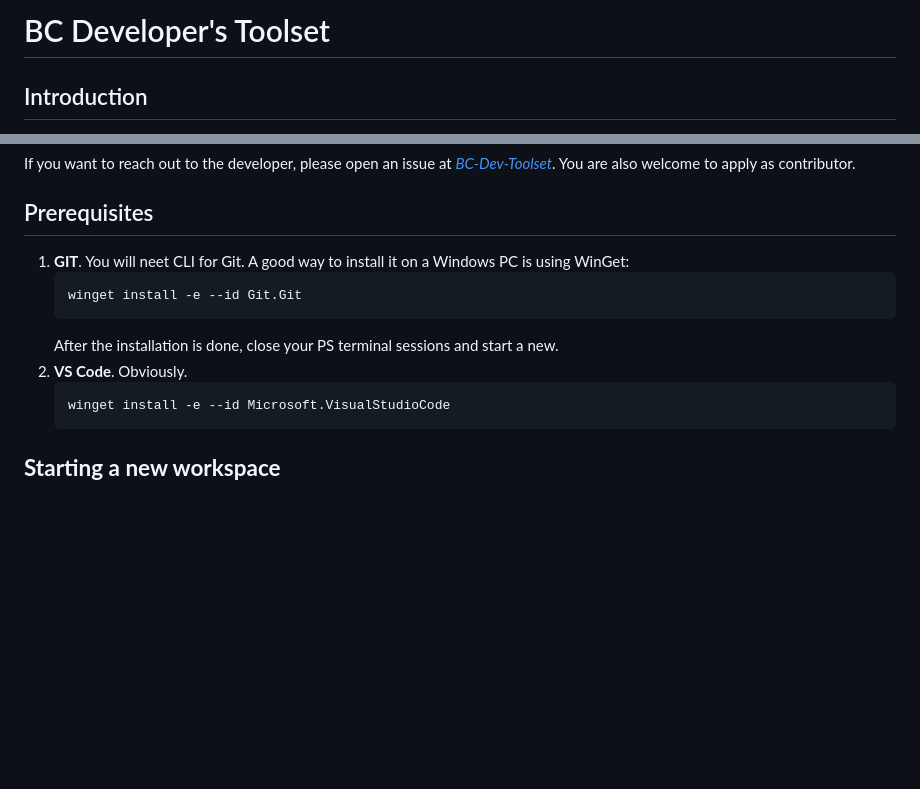
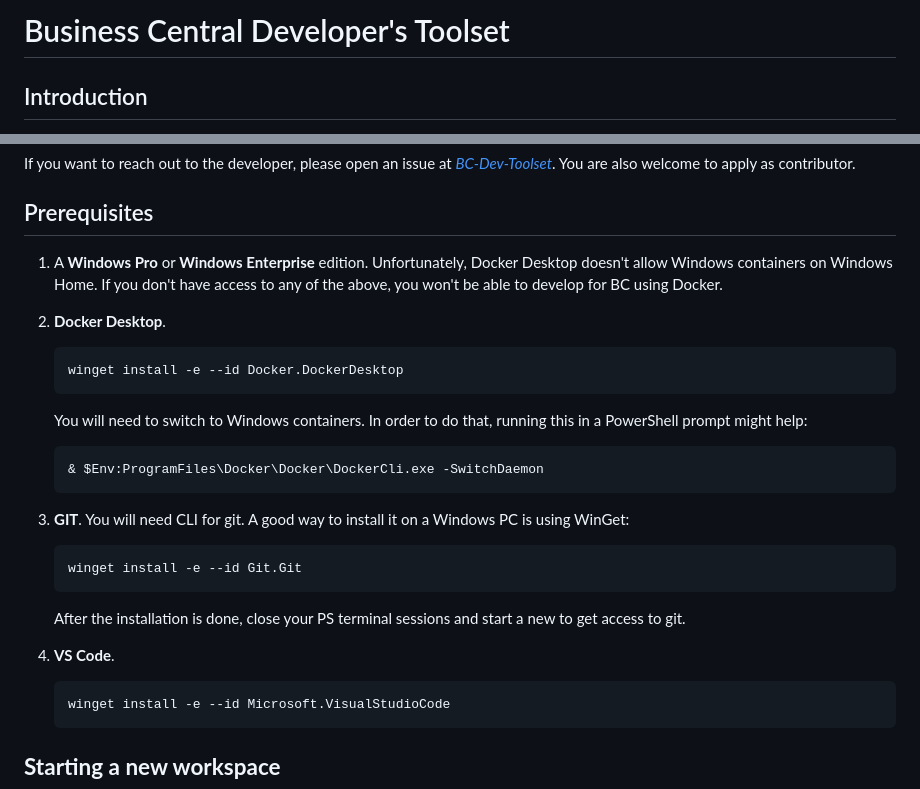
Before and after one commit to dam-pav/BC-Dev-Toolset, a Markdown page: README.md, 2 parts joined by grey strips. Rendered like a GitHub page; blank space fills up the shorter version.

````diff
--- a/README.md
+++ b/README.md
@@ -1,4 +1,4 @@
-# BC Developer's Toolset
+# Business Central Developer's Toolset
 
 ## Introduction
 
@@ -13,13 +13,30 @@ This toolset is a work in continuous progress. Any usage is subject to a MIT lic
 If you want to reach out to the developer, please open an issue at *[BC-Dev-Toolset](https://github.com/dam-pav/BC-Dev-Toolset/issues)*. You are also welcome to apply as contributor.
 
 ## Prerequisites
-1. **GIT**.
-   You will neet CLI for Git. A good way to install it on a Windows PC is using WinGet:
+
+1. A **Windows Pro** or **Windows Enterprise** edition.
+   Unfortunately, Docker Desktop doesn't allow Windows containers on Windows Home. If you don't have access to any of the above, you won't be able to develop for BC using Docker.
+2. **Docker Desktop**.
+
+   ```
+   winget install -e --id Docker.DockerDesktop
+   ```
+
+   You will need to switch to Windows containers. In order to do that, running this in a PowerShell prompt might help:
+
+   ```
+   & $Env:ProgramFiles\Docker\Docker\DockerCli.exe -SwitchDaemon
+   ```
+3. **GIT**.
+   You will need CLI for git. A good way to install it on a Windows PC is using WinGet:
+
    ```
    winget install -e --id Git.Git
    ```
-   After the installation is done, close your PS terminal sessions and start a new.
-2. **VS Code**. Obviously.
+
+   After the installation is done, close your PS terminal sessions and start a new to get access to git.
+4. **VS Code**.
+
    ```
    winget install -e --id Microsoft.VisualStudioCode
    ```
````
Also changed, not shown: other parts of README.md (+2 -1 lines).
